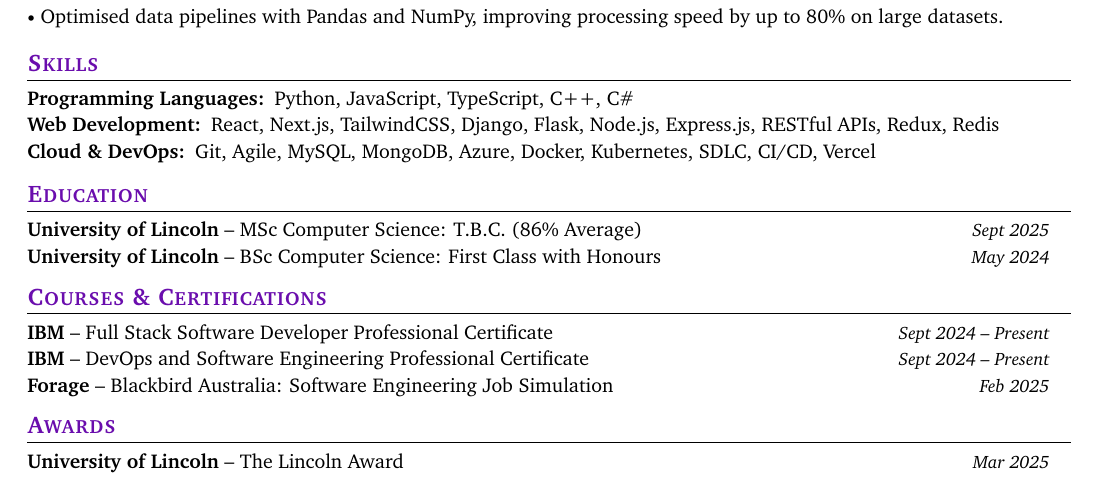
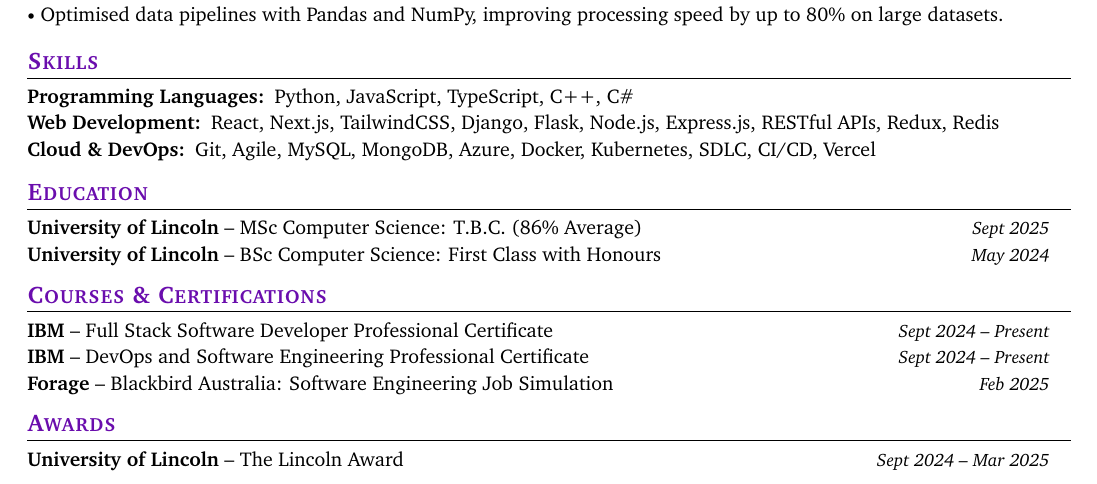
Before and after one commit to jiashun-wang/CV-for-PhD-Applying, a LaTeX CV (main.tex, which reads sections/awards.tex): part of the page, cut so that both start at the same text. Compiled offline with pdfLaTeX.

Commit message:
Update Lincoln Award date to reflect new timeline

```diff
--- a/sections/awards.tex
+++ b/sections/awards.tex
@@ -1,5 +1,5 @@
 \makeawards{
     \award{University of Lincoln}{The Lincoln Award}
     {https://www.credly.com/badges/df47c939-8055-4817-a455-858ca515d865/public_url}
-    {Mar 2025}{}
+    {Sept 2024}{Mar 2025}
 }
```
